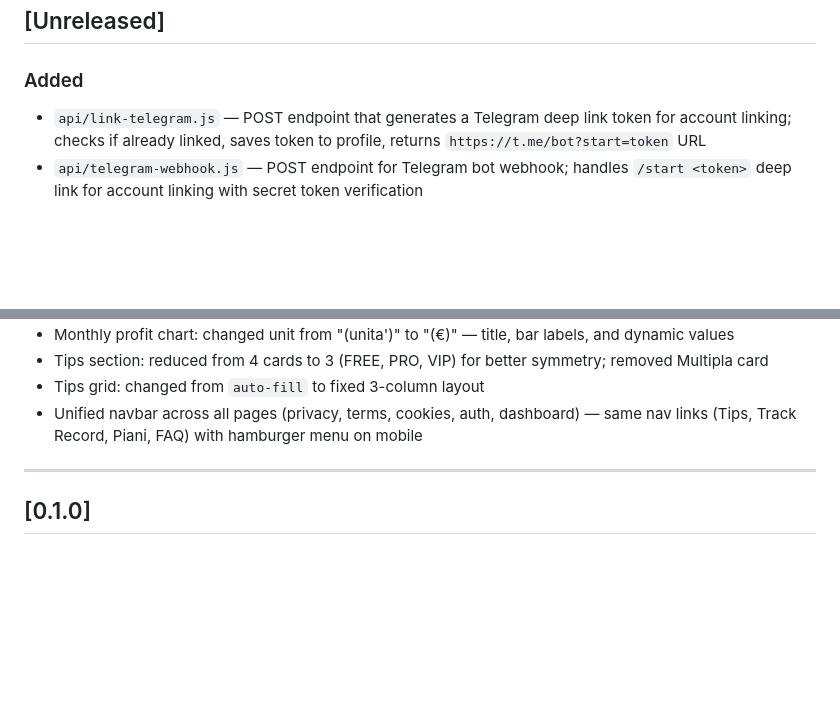
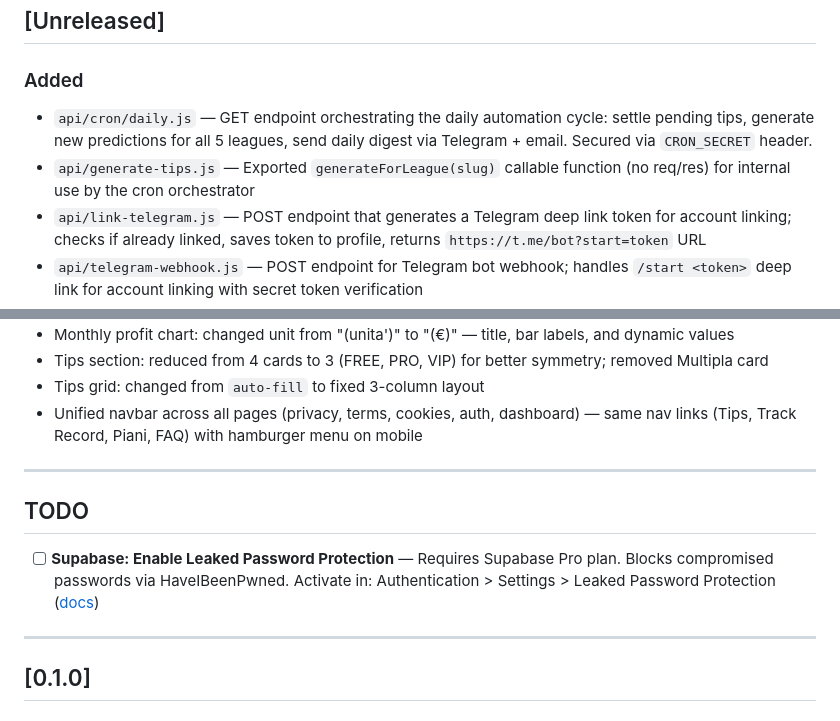
Before and after one commit to francescorinaldi/winningbet, a Markdown page: CHANGELOG.md, 2 parts joined by grey strips. Drawn GitHub-style; blank space fills up the shorter version.

```diff
--- a/CHANGELOG.md
+++ b/CHANGELOG.md
@@ -6,6 +6,8 @@ All notable changes to WinningBet will be documented in this file.
 
 ### Added
 
+- `api/cron/daily.js` — GET endpoint orchestrating the daily automation cycle: settle pending tips, generate new predictions for all 5 leagues, send daily digest via Telegram + email. Secured via `CRON_SECRET` header.
+- `api/generate-tips.js` — Exported `generateForLeague(slug)` callable function (no req/res) for internal use by the cron orchestrator
 - `api/link-telegram.js` — POST endpoint that generates a Telegram deep link token for account linking; checks if already linked, saves token to profile, returns `https://t.me/bot?start=token` URL
 - `api/telegram-webhook.js` — POST endpoint for Telegram bot webhook; handles `/start <token>` deep link for account linking with secret token verification
 - **Dashboard "Collega Telegram" UI** — New Telegram linking card in the Account tab with status display (linked/not linked), deep link button, and 60-second polling to detect successful linking; includes `loadTelegramStatus()`, `handleLinkTelegram()`, `pollTelegramLink()` functions in `dashboard.js`
@@ -107,6 +109,12 @@ All notable changes to WinningBet will be documented in this file.
 
 ---
 
+## TODO
+
+- [ ] **Supabase: Enable Leaked Password Protection** — Requires Supabase Pro plan. Blocks compromised passwords via HaveIBeenPwned. Activate in: Authentication > Settings > Leaked Password Protection ([docs](https://supabase.com/docs/guides/auth/password-security#password-strength-and-leaked-password-protection))
+
+---
+
 ## [0.1.0]
 
 ### Added
```
